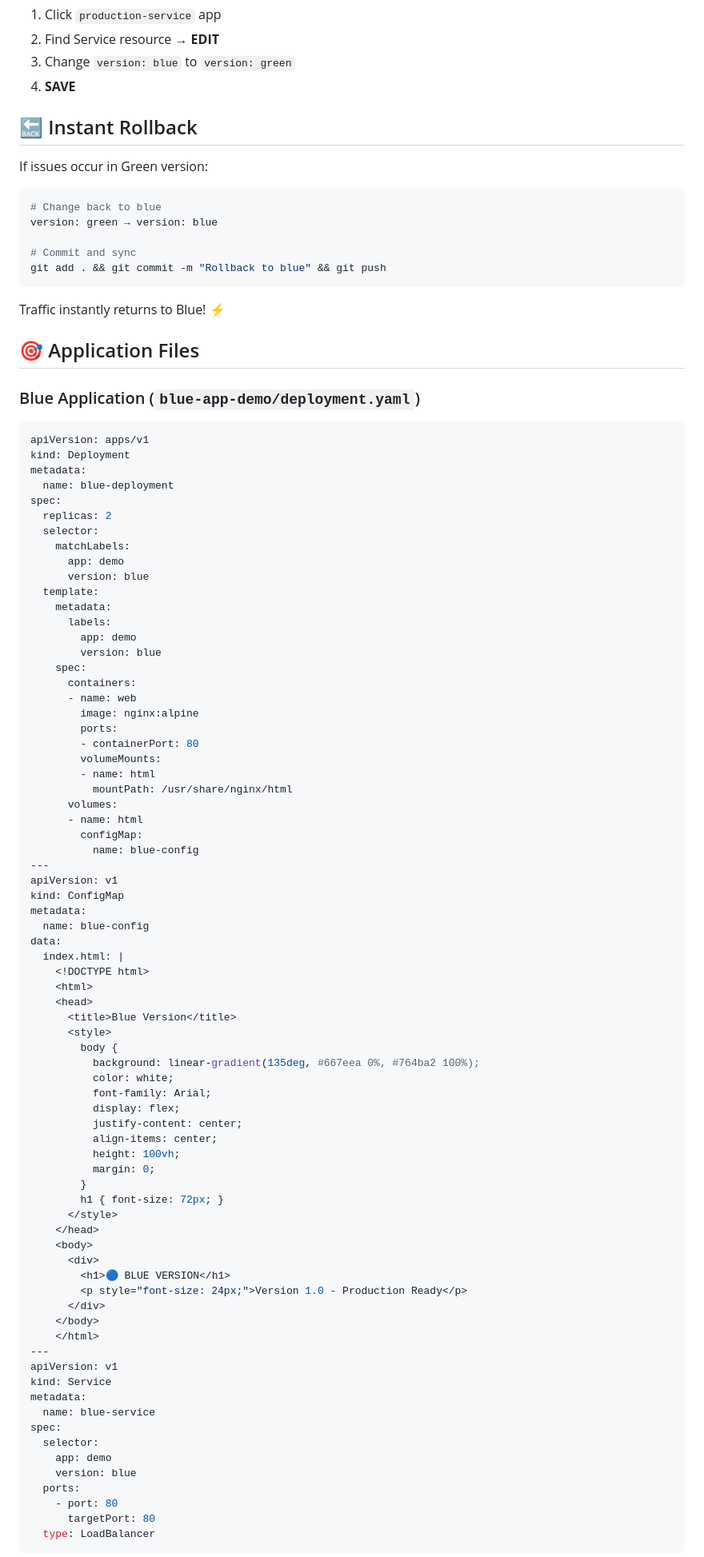
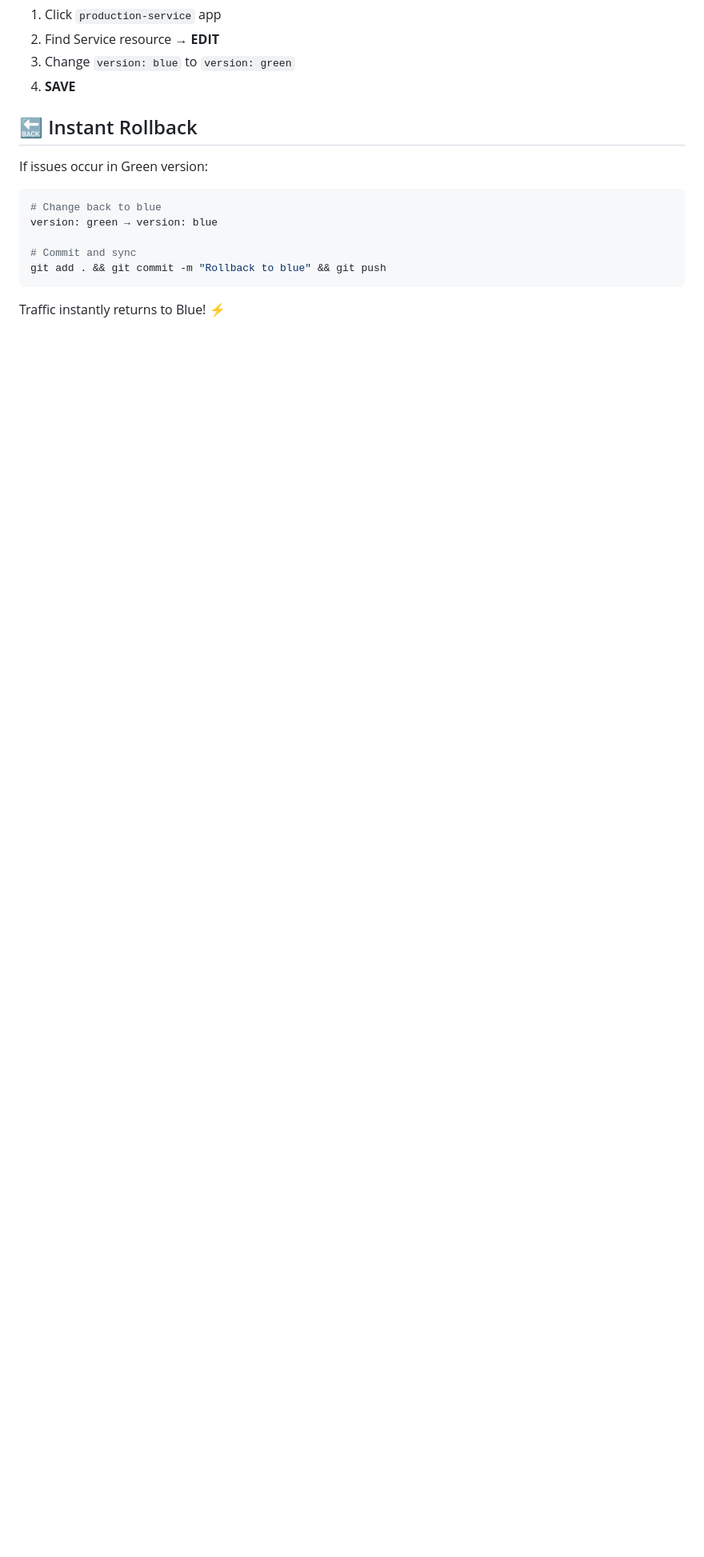
Before and after one commit to Samudini-Chamodya/Blue-Green-Deployment-With-Digitalocean, a Markdown page: README.md, the part around one of its changes. Shown at 80% size. GitHub-like rendering; blank space fills up the shorter version.

````diff
--- a/README.md
+++ b/README.md
@@ -250,83 +250,3 @@ git add . && git commit -m "Rollback to blue" && git push
 
 Traffic instantly returns to Blue! ⚡
 
-## 🎯 Application Files
-
-### Blue Application (`blue-app-demo/deployment.yaml`)
-
-```yaml
-apiVersion: apps/v1
-kind: Deployment
-metadata:
-  name: blue-deployment
-spec:
-  replicas: 2
-  selector:
-    matchLabels:
-      app: demo
-      version: blue
-  template:
-    metadata:
-      labels:
-        app: demo
-        version: blue
-    spec:
-      containers:
-      - name: web
-        image: nginx:alpine
-        ports:
-        - containerPort: 80
-        volumeMounts:
-        - name: html
-          mountPath: /usr/share/nginx/html
-      volumes:
-      - name: html
-        configMap:
-          name: blue-config
----
-apiVersion: v1
-kind: ConfigMap
-metadata:
-  name: blue-config
-data:
-  index.html: |
-    <!DOCTYPE html>
-    <html>
-    <head>
-      <title>Blue Version</title>
-      <style>
-        body {
-          background: linear-gradient(135deg, #667eea 0%, #764ba2 100%);
-          color: white;
-          font-family: Arial;
-          display: flex;
-          justify-content: center;
-          align-items: center;
-          height: 100vh;
-          margin: 0;
-        }
-        h1 { font-size: 72px; }
-      </style>
-    </head>
-    <body>
-      <div>
-        <h1>🔵 BLUE VERSION</h1>
-        <p style="font-size: 24px;">Version 1.0 - Production Ready</p>
-      </div>
-    </body>
-    </html>
----
-apiVersion: v1
-kind: Service
-metadata:
-  name: blue-service
-spec:
-  selector:
-    app: demo
-    version: blue
-  ports:
-    - port: 80
-      targetPort: 80
-  type: LoadBalancer
-```
-
````
Also changed, not shown: other parts of README.md (+0 -77 lines).
